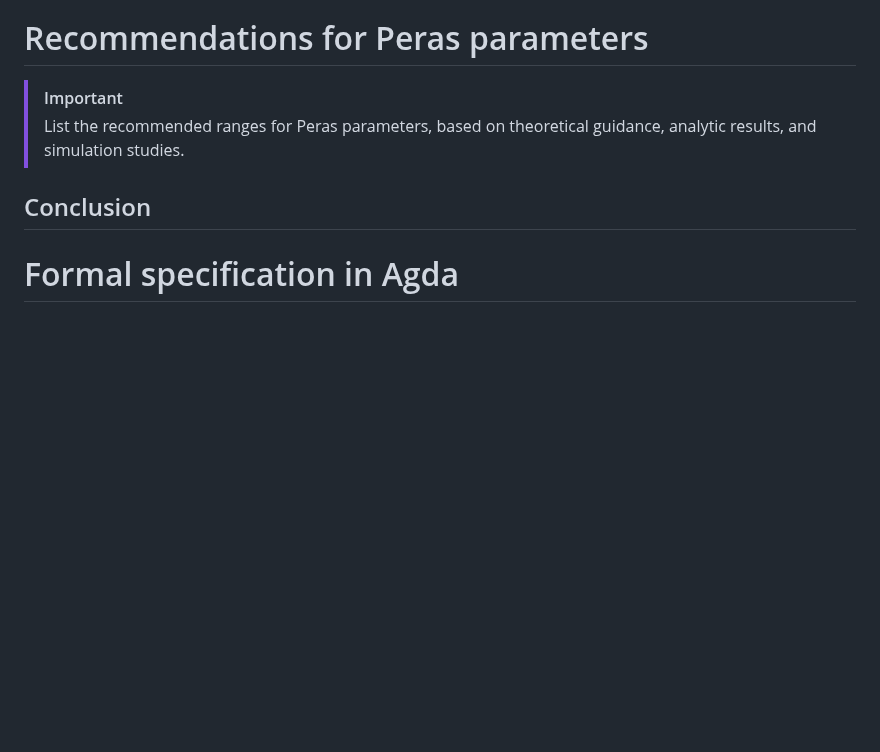
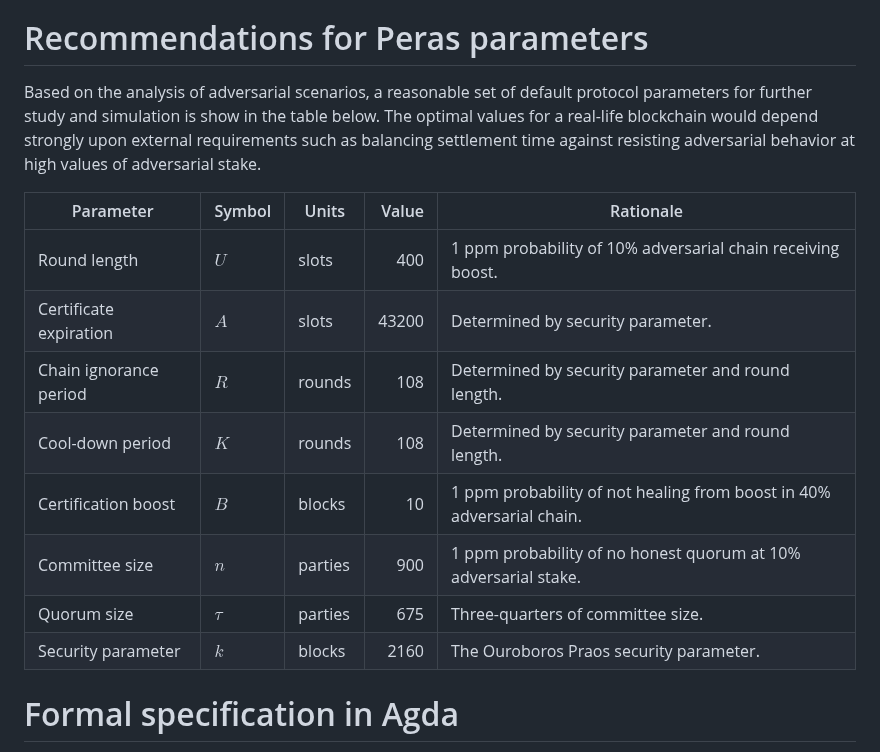
Before and after one commit to input-output-hk/peras-design, a Markdown page: site/reports/tech-report-2.md, the part around the change. GitHub-like rendering; blank space fills up the shorter version.

Commit message:
Recommendations for protocol parameters.

```diff
--- a/site/reports/tech-report-2.md
+++ b/site/reports/tech-report-2.md
@@ -585,10 +585,18 @@ function(s, B, p, q)
 
 # Recommendations for Peras parameters
 
-> [!IMPORTANT]
-> List the recommended ranges for Peras parameters, based on theoretical guidance, analytic results, and simulation studies.
+Based on the analysis of adversarial scenarios, a reasonable set of default protocol parameters for further study and simulation is show in the table below. The optimal values for a real-life blockchain would depend strongly upon external requirements such as balancing settlement time against resisting adversarial behavior at high values of adversarial stake.
 
-## Conclusion
+| Parameter              | Symbol | Units   | Value | Rationale                                                             |
+|------------------------|--------|---------|------:|-----------------------------------------------------------------------|
+| Round length           | $U$    | slots   |   400 | 1 ppm probability of 10% adversarial chain receiving boost.           |
+| Certificate expiration | $A$    | slots   | 43200 | Determined by security parameter.                                     |
+| Chain ignorance period | $R$    | rounds  |   108 | Determined by security parameter and round length.                    |
+| Cool-down period       | $K$    | rounds  |   108 | Determined by security parameter and round length.                    |
+| Certification boost    | $B$    | blocks  |    10 | 1 ppm probability of not healing from boost in 40% adversarial chain. |
+| Committee size         | $n$    | parties |   900 | 1 ppm probability of no honest quorum at 10% adversarial stake.       |
+| Quorum size            | $\tau$ | parties |   675 | Three-quarters of committee size.                                     |
+| Security parameter     | $k$    | blocks  |  2160 | The Ouroboros Praos security parameter.                               |
 
 # Formal specification in Agda
 
```
